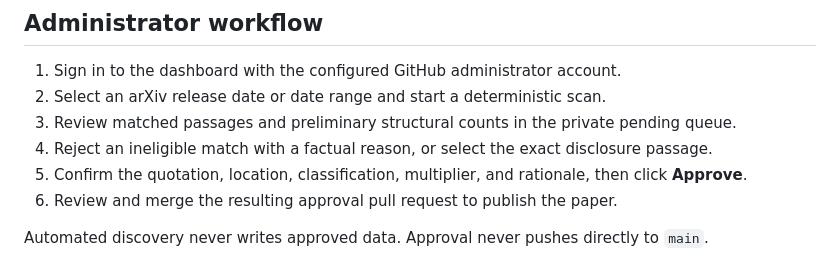
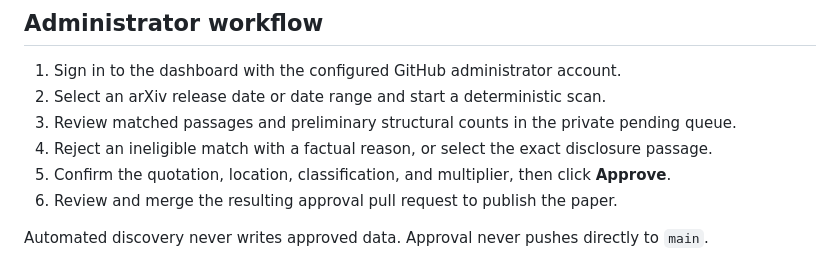
Before and after one commit to j346huan/slop-factor, a Markdown page: ADMIN_GUIDE.md, the part around the change. Rendered like a GitHub page.

Commit message:
Remove classification rationale requirement

```diff
--- a/ADMIN_GUIDE.md
+++ b/ADMIN_GUIDE.md
@@ -16,7 +16,7 @@ the Worker has no database. Approved records and the public website remain in
 2. Select an arXiv release date or date range and start a deterministic scan.
 3. Review matched passages and preliminary structural counts in the private pending queue.
 4. Reject an ineligible match with a factual reason, or select the exact disclosure passage.
-5. Confirm the quotation, location, classification, multiplier, and rationale, then click **Approve**.
+5. Confirm the quotation, location, classification, and multiplier, then click **Approve**.
 6. Review and merge the resulting approval pull request to publish the paper.
 
 Automated discovery never writes approved data. Approval never pushes directly to `main`.
```
